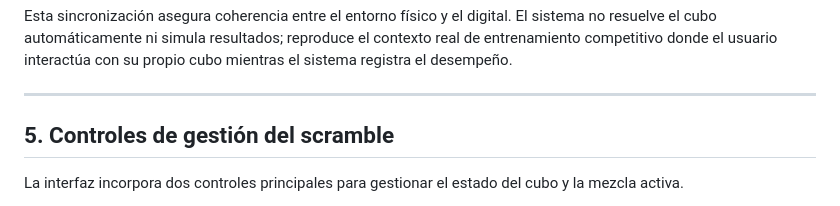
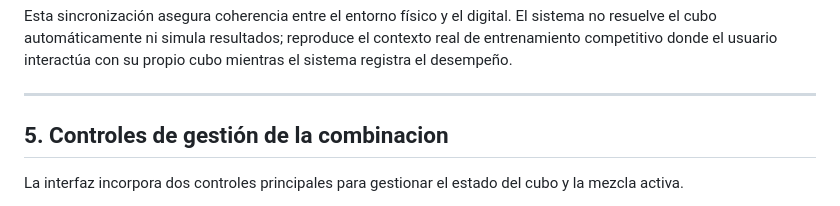
Before and after one commit to Emanuelorjuela/Qubik-Timer-Profesional-de-Speedcubing, a Markdown page: README.md, the part around the change. GitHub-like rendering.

```diff
--- a/README.md
+++ b/README.md
@@ -40,7 +40,7 @@ Esta sincronización asegura coherencia entre el entorno físico y el digital. E
 
 ---
 
-## 5. Controles de gestión del scramble
+## 5. Controles de gestión de la combinacion
 
 La interfaz incorpora dos controles principales para gestionar el estado del cubo y la mezcla activa.
 
```
